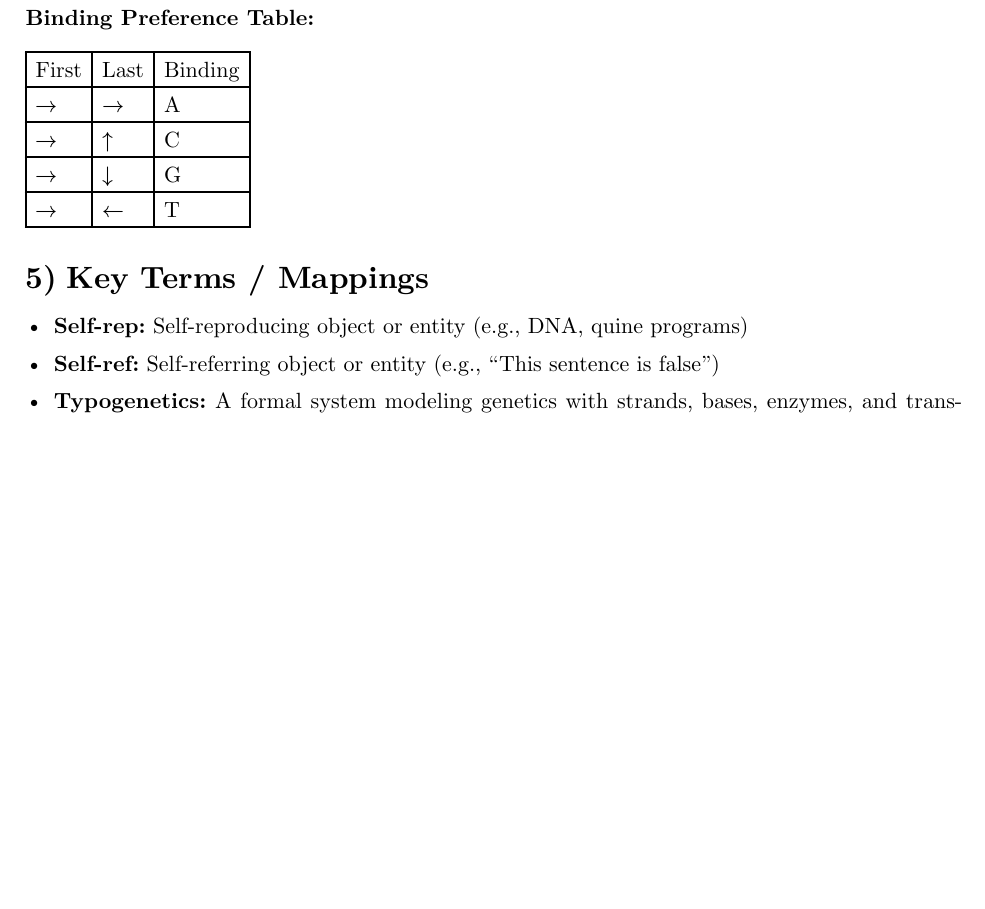
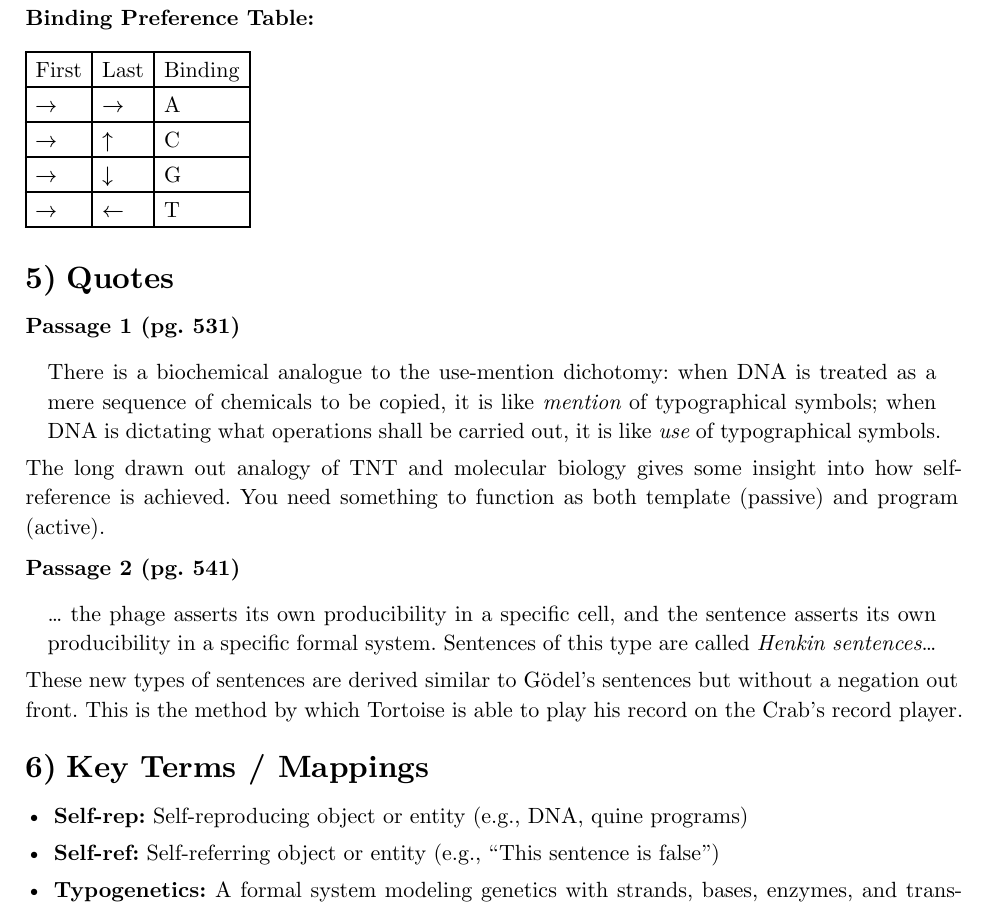
Before and after one commit to brysenPfingsten/Logic-And-Limits, a Typst document (Notebook/16/Notebook16.typ): part of page 2 of 2 before the commit and part of page 2 of 3 after it, cut so that both start at the same text, the shorter picture padded with empty space. Compiled offline with Typst 0.15.

Commit message:
Notebook 16: add quotes

```diff
--- a/Notebook/16/Notebook16.typ
+++ b/Notebook/16/Notebook16.typ
@@ -55,6 +55,26 @@ The chapter extends this to biology: DNA acts as both program and data, just lik
   [$arrow.r$], [$arrow.l$], [T],
 )
 
+= Quotes
+*Passage 1 (pg. 531)*
+#v(-1em)
+#quote()[
+  There is a biochemical analogue to the use-mention dichotomy: when DNA is treated as a mere sequence of chemicals to be copied, it is like _mention_ of typographical symbols; when DNA is dictating what operations shall be carried out, it is like _use_ of typographical symbols.
+]
+#v(-0.8em)
+The long drawn out analogy of TNT and molecular biology gives some insight into how self-reference is achieved.
+You need something to function as both template (passive) and program (active).
+
+*Passage 2 (pg. 541)*
+#v(-1em)
+#quote()[
+  ... the phage asserts its own producibility in a specific cell, and the sentence asserts its own producibility in a specific formal system.
+  Sentences of this type are called _Henkin sentences_...
+]
+#v(-0.8em)
+These new types of sentences are derived similar to Gödel's sentences but without a negation out front.
+This is the method by which Tortoise is able to play his record on the Crab's record player.
+
 = Key Terms / Mappings
 - *Self-rep:* Self-reproducing object or entity (e.g., DNA, quine programs)
 - *Self-ref:* Self-referring object or entity (e.g., "This sentence is false")
```
